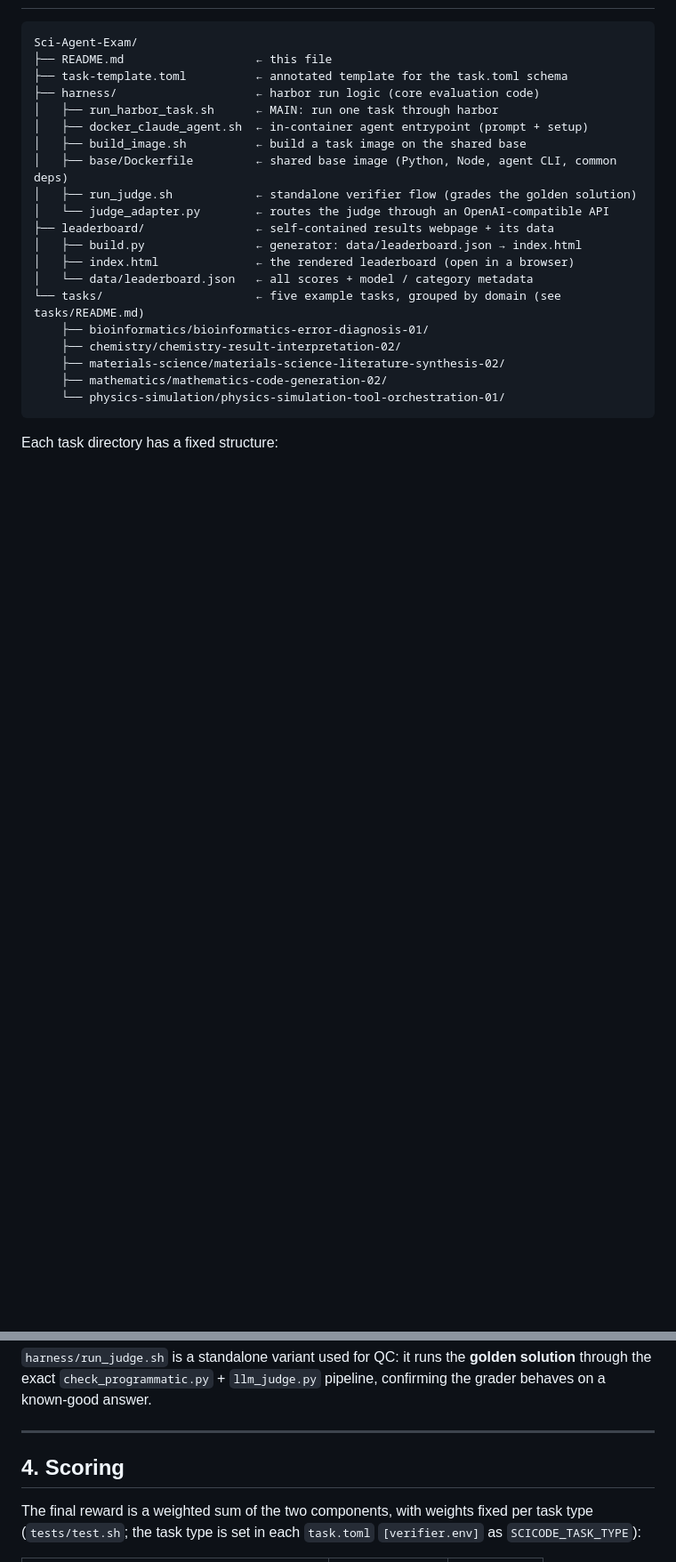
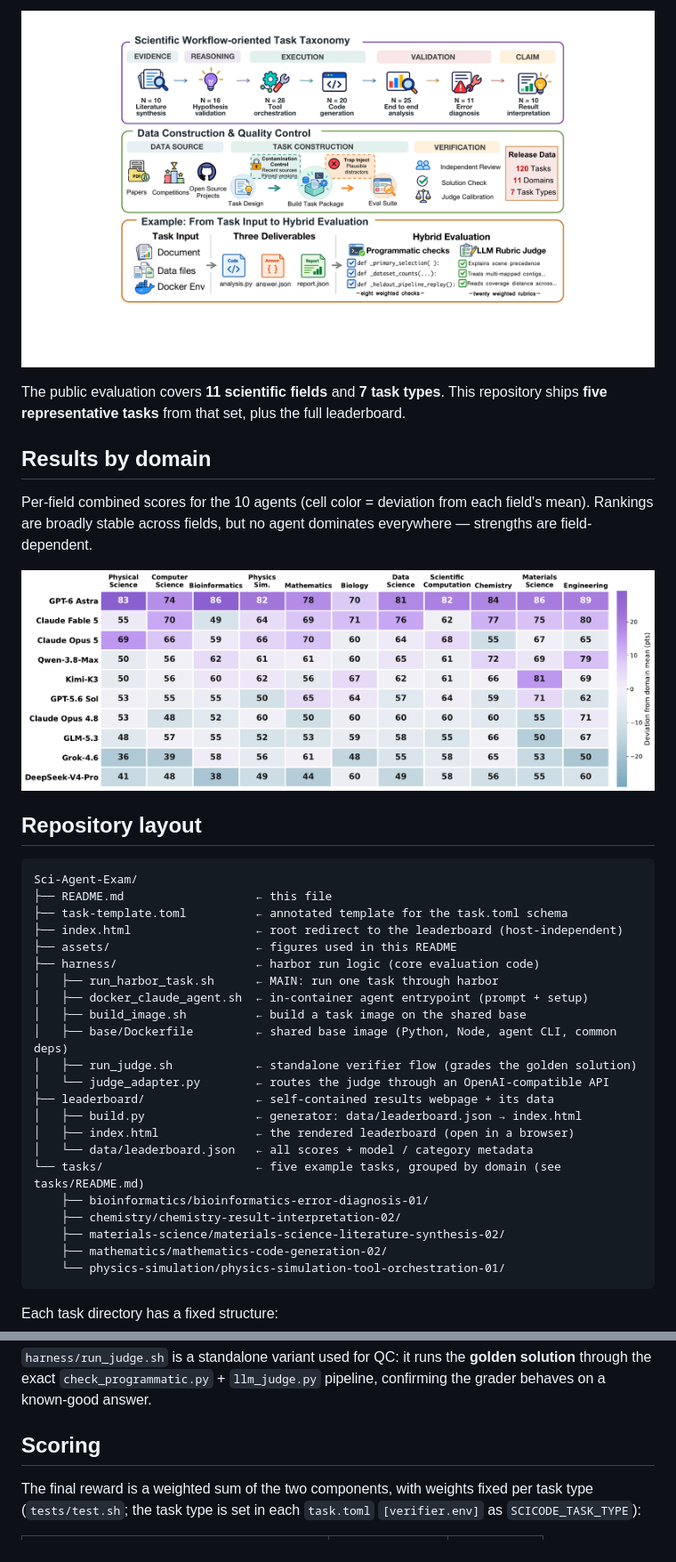
Before and after one commit to SKYLENAGE-AI/Sci-Agent-Exam, a Markdown page: README.md, 2 parts joined by grey strips. Shown at 89% size. Drawn GitHub-style; pictures changed too: assets/benchmark_pipeline.png (added), assets/domain_heatmap.png (added); blank space fills up the shorter version.

````diff
--- a/README.md
+++ b/README.md
@@ -43,8 +99,25 @@ scientific judgement are measured separately.
+![Benchmark construction and task taxonomy](assets/benchmark_pipeline.png)
+
+The public evaluation covers **11 scientific fields** and **7 task types**. This
+repository ships **five representative tasks** from that set, plus the full
+leaderboard.
+
+## Results by domain
+
+Per-field combined scores for the 10 agents (cell color = deviation from each
+field's mean). Rankings are broadly stable across fields, but no agent dominates
+everywhere — strengths are field-dependent.
+
+![Per-domain results heatmap](assets/domain_heatmap.png)
+
+## Repository layout
 
 ```
 Sci-Agent-Exam/
 ├── README.md                   ← this file
 ├── task-template.toml          ← annotated template for the task.toml schema
+├── index.html                  ← root redirect to the leaderboard (host-independent)
+├── assets/                     ← figures used in this README
 ├── harness/                    ← harbor run logic (core evaluation code)
 │   ├── run_harbor_task.sh      ← MAIN: run one task through harbor
 │   ├── docker_claude_agent.sh  ← in-container agent entrypoint (prompt + setup)
@@ -116,9 +187,7 @@ targeting the grader.
 solution** through the exact `check_programmatic.py` + `llm_judge.py` pipeline,
 confirming the grader behaves on a known-good answer.
 
----
-
-## 4. Scoring
+## Scoring
 
 The final reward is a weighted sum of the two components, with weights fixed per
 task type (`tests/test.sh`; the task type is set in each `task.toml`
````
Also changed, not shown: other parts of README.md (+107 -41 lines), assets/cost_vs_score.png (added), assets/decoupling.png (added), assets/overview.png (added), 4 other files.
